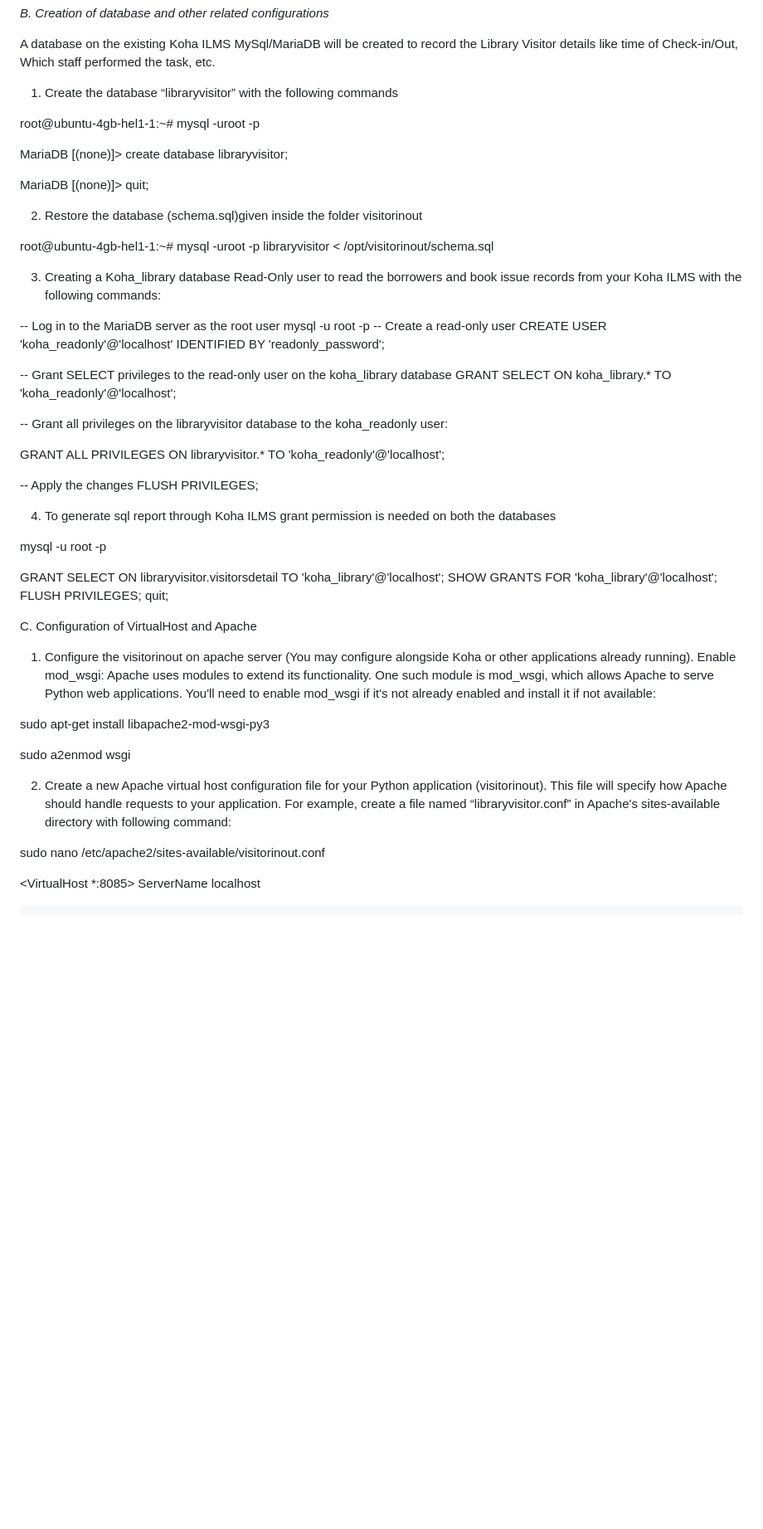
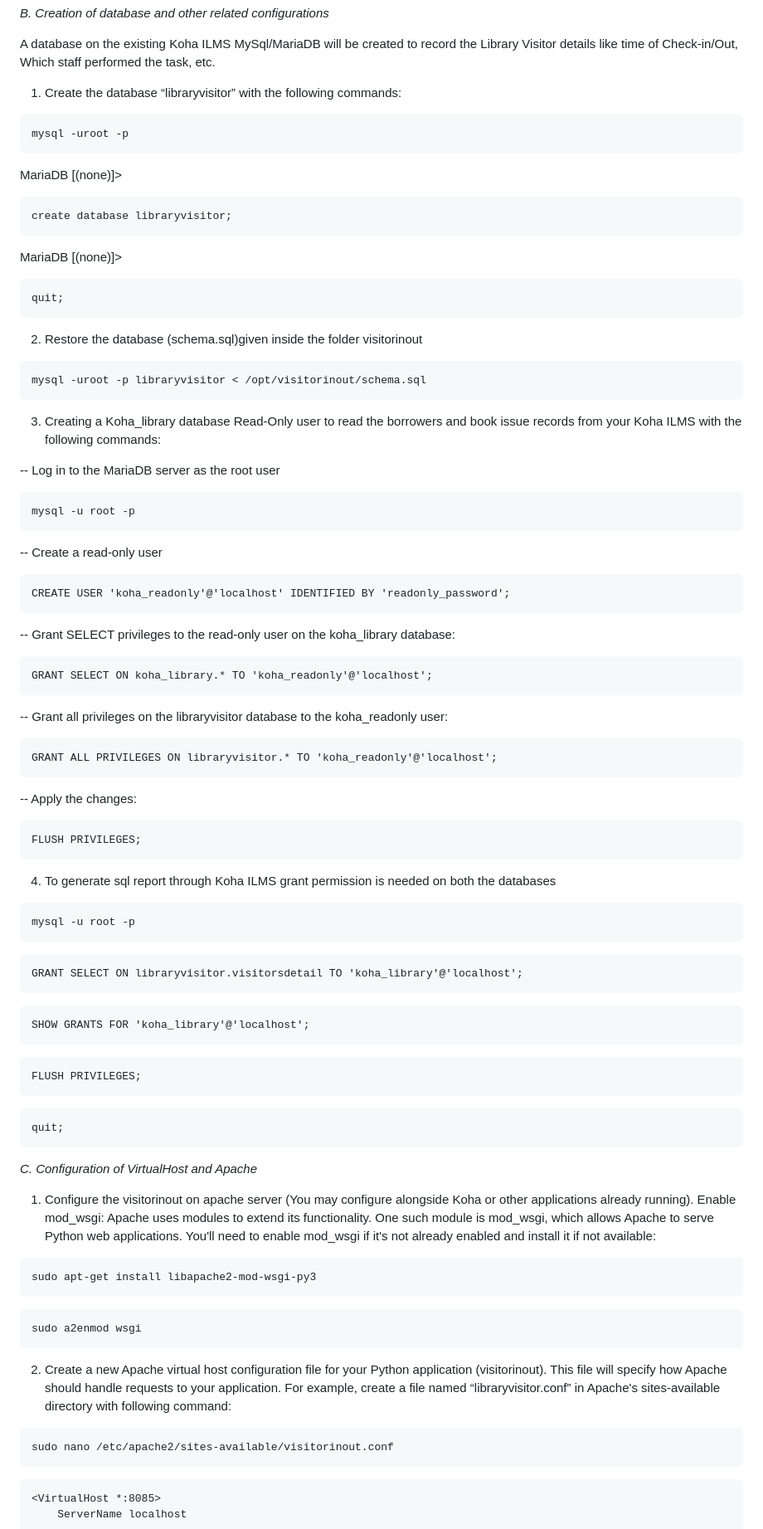
Before and after one commit to mishravk79/visitorinout, a Markdown page: README.md, the part around one of its changes. Shown at 83% size. GitHub-like rendering; blank space fills up the shorter version.

````diff
--- a/README.md
+++ b/README.md
@@ -85,58 +85,99 @@ By following the above steps, you can create a virtual environment on the same m
 
 A database on the existing Koha ILMS MySql/MariaDB will be created to record the Library Visitor details like time of Check-in/Out, Which staff performed the task, etc.
 
-1. Create the database “libraryvisitor” with the following commands
+1. Create the database “libraryvisitor” with the following commands:
 
-root@ubuntu-4gb-hel1-1:~# mysql -uroot -p
+```
+mysql -uroot -p
+```
 
-MariaDB [(none)]> create database libraryvisitor;
+MariaDB [(none)]>
 
-MariaDB [(none)]> quit;
+```
+create database libraryvisitor;
+```
+
+MariaDB [(none)]>
+
+```
+quit;
+```
 
 2. Restore the database (schema.sql)given inside the folder visitorinout
 
-root@ubuntu-4gb-hel1-1:~# mysql -uroot -p libraryvisitor < /opt/visitorinout/schema.sql
+```
+mysql -uroot -p libraryvisitor < /opt/visitorinout/schema.sql
+```
 
 3. Creating a Koha_library database Read-Only user to read the borrowers and book issue records from your Koha ILMS with the following commands:
 
 -- Log in to the MariaDB server as the root user
+
+```
 mysql -u root -p
+```
 -- Create a read-only user
+
+```
 CREATE USER 'koha_readonly'@'localhost' IDENTIFIED BY 'readonly_password';
+```
 
--- Grant SELECT privileges to the read-only user on the koha_library database
+-- Grant SELECT privileges to the read-only user on the koha_library database:
+
+```
 GRANT SELECT ON koha_library.* TO 'koha_readonly'@'localhost';
+```
 
 -- Grant all privileges on the libraryvisitor database to the koha_readonly user:
 
+```
 GRANT ALL PRIVILEGES ON libraryvisitor.* TO 'koha_readonly'@'localhost';
+```
 
--- Apply the changes
+-- Apply the changes:
+
+```
 FLUSH PRIVILEGES;
+```
 
 4. To generate sql report through Koha ILMS grant permission is needed on both the databases
 
+```
 mysql -u root -p
+```
 
+```
 GRANT SELECT ON libraryvisitor.visitorsdetail TO 'koha_library'@'localhost';
+```
+```
 SHOW GRANTS FOR 'koha_library'@'localhost';
+```
+```
 FLUSH PRIVILEGES;
+```
+```
 quit;
+```
 
-C. Configuration of VirtualHost and Apache
+*C. Configuration of VirtualHost and Apache*
 
 
 1. Configure the visitorinout on apache server (You may configure alongside Koha or other applications already running). Enable mod_wsgi: Apache uses modules to extend its functionality. One such module is mod_wsgi, which allows Apache to serve Python web applications. You'll need to enable mod_wsgi if it's not already enabled and install it if not available:
 
+```
 sudo apt-get install libapache2-mod-wsgi-py3
-
+```
+```
 sudo a2enmod wsgi
+```
 
 2. Create a new Apache virtual host configuration file for your Python application (visitorinout). This file will specify how Apache should handle requests to your application. For example, create a file named “libraryvisitor.conf” in Apache's sites-available directory with following command:
 
+```
 sudo nano /etc/apache2/sites-available/visitorinout.conf
+```
 
-
+```
 <VirtualHost *:8085>
     ServerName localhost
 
````
Also changed, not shown: other parts of README.md (+10 -5 lines).
